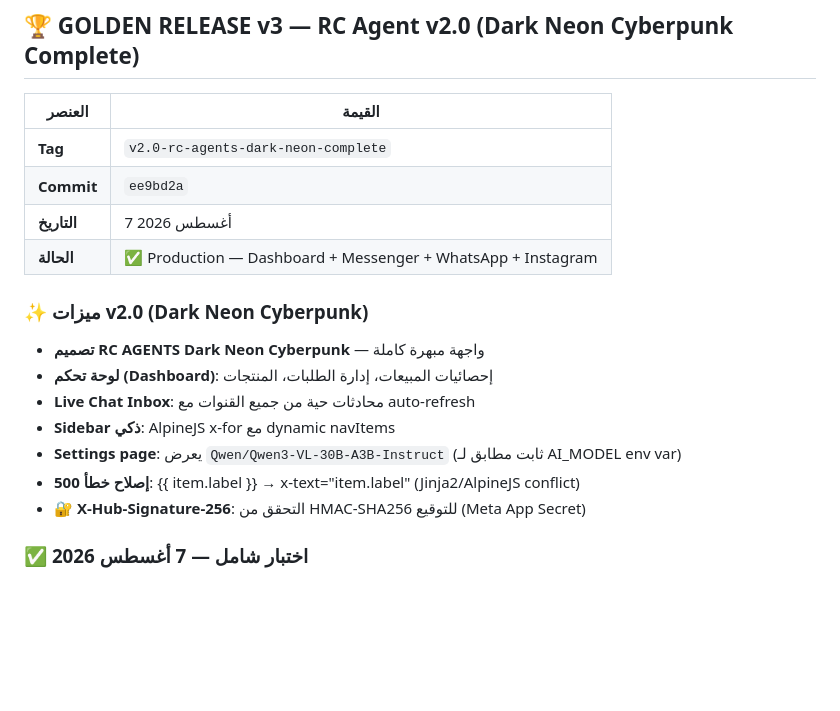
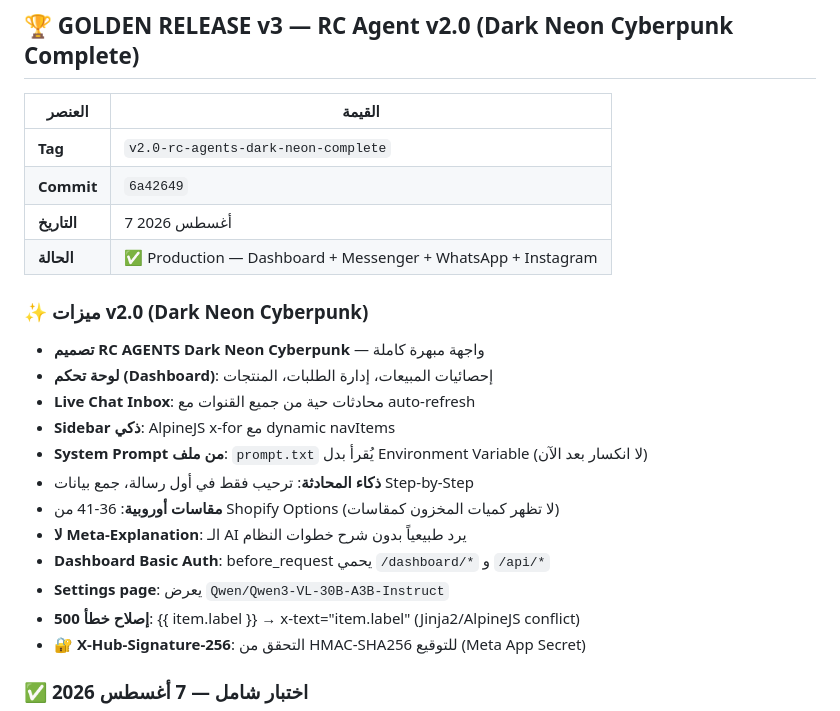
Before and after one commit to 040916073mustapha/royal-chaussures-server, a Markdown page: MEMORY.md, the part around the change. GitHub-like rendering; blank space fills up the shorter version.

Commit message:
[DOCS] Update MEMORY.md: Commit 6a42649, final merged prompt.txt

```diff
--- a/MEMORY.md
+++ b/MEMORY.md
@@ -7,7 +7,7 @@
 | العنصر | القيمة |
 |--------|--------|
 | **Tag** | `v2.0-rc-agents-dark-neon-complete` |
-| **Commit** | `ee9bd2a` |
+| **Commit** | `6a42649` |
 | **التاريخ** | 7 أغسطس 2026 |
 | **الحالة** | ✅ Production — Dashboard + Messenger + WhatsApp + Instagram |
 
@@ -16,7 +16,12 @@
 - **لوحة تحكم (Dashboard)**: إحصائيات المبيعات، إدارة الطلبات، المنتجات
 - **Live Chat Inbox**: محادثات حية من جميع القنوات مع auto-refresh
 - **Sidebar ذكي**: AlpineJS x-for مع dynamic navItems
-- **Settings page**: يعرض `Qwen/Qwen3-VL-30B-A3B-Instruct` (ثابت مطابق لـ AI_MODEL env var)
+- **System Prompt من ملف**: `prompt.txt` يُقرأ بدل Environment Variable (لا انكسار بعد الآن)
+- **ذكاء المحادثة**: ترحيب فقط في أول رسالة، جمع بيانات Step-by-Step
+- **مقاسات أوروبية**: 36-41 من Shopify Options (لا تظهر كميات المخزون كمقاسات)
+- **لا Meta-Explanation**: الـ AI يرد طبيعياً بدون شرح خطوات النظام
+- **Dashboard Basic Auth**: before_request يحمي `/dashboard/*` و `/api/*`
+- **Settings page**: يعرض `Qwen/Qwen3-VL-30B-A3B-Instruct`
 - **إصلاح خطأ 500**: {{ item.label }} → x-text="item.label" (Jinja2/AlpineJS conflict)
 - **🔐 X-Hub-Signature-256**: التحقق من HMAC-SHA256 للتوقيع (Meta App Secret)
 
```
